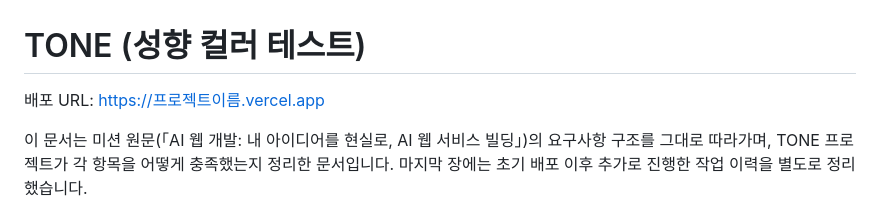
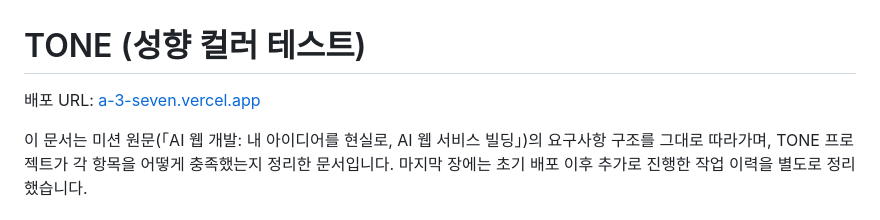
Before and after one commit to JiNS03/A-3, a Markdown page: README.md, the part around the change. Rendered like a GitHub page.

```diff
--- a/README.md
+++ b/README.md
@@ -1,6 +1,6 @@
 # TONE (성향 컬러 테스트)
 
-배포 URL: [https://프로젝트이름.vercel.app](https://프로젝트이름.vercel.app)
+배포 URL: [a-3-seven.vercel.app](a-3-seven.vercel.app)
 
 이 문서는 미션 원문(「AI 웹 개발: 내 아이디어를 현실로, AI 웹 서비스 빌딩」)의 요구사항 구조를 그대로 따라가며, TONE 프로젝트가 각 항목을 어떻게 충족했는지 정리한 문서입니다. 마지막 장에는 초기 배포 이후 추가로 진행한 작업 이력을 별도로 정리했습니다.
 
```
